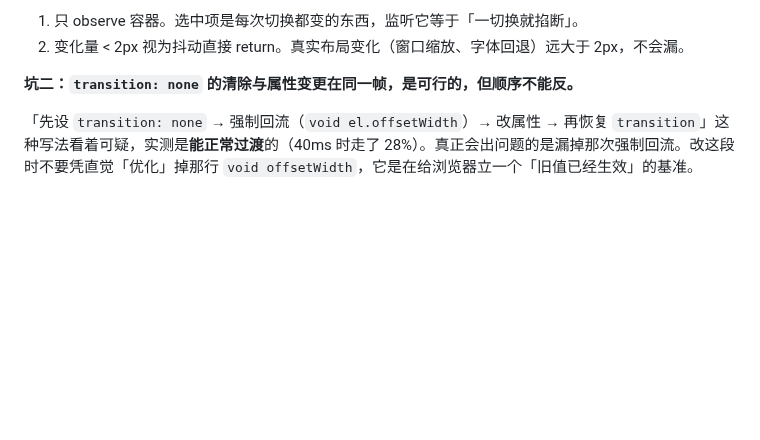
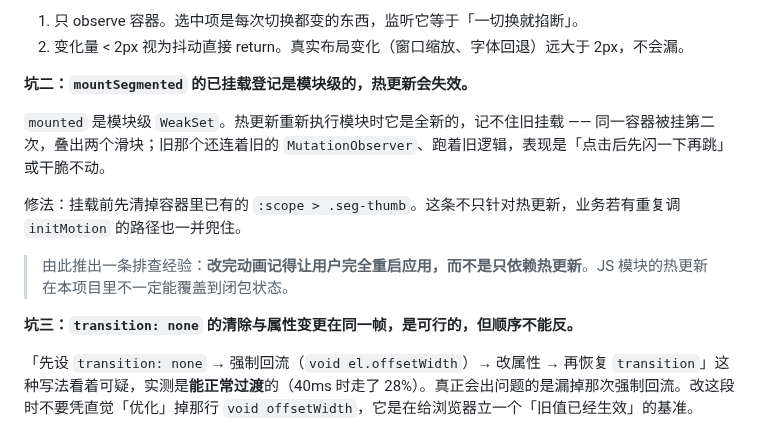
Before and after one commit to kunge9106/self_clipboard, a Markdown page: DESIGN.md, the part around the change. Drawn GitHub-style; blank space fills up the shorter version.

```diff
--- a/DESIGN.md
+++ b/DESIGN.md
@@ -1004,7 +1004,15 @@ Rust 侧在 `ThemeChanged` 事件中重刷材质。CSS 变量在 `body.dark` 作
 1. 只 observe 容器。选中项是每次切换都变的东西，监听它等于「一切换就掐断」。
 2. 变化量 < 2px 视为抖动直接 return。真实布局变化（窗口缩放、字体回退）远大于 2px，不会漏。
 
-**坑二：`transition: none` 的清除与属性变更在同一帧，是可行的，但顺序不能反。**
+**坑二：`mountSegmented` 的已挂载登记是模块级的，热更新会失效。**
+
+`mounted` 是模块级 `WeakSet`。热更新重新执行模块时它是全新的，记不住旧挂载 —— 同一容器被挂第二次，叠出两个滑块；旧那个还连着旧的 `MutationObserver`、跑着旧逻辑，表现是「点击后先闪一下再跳」或干脆不动。
+
+修法：挂载前先清掉容器里已有的 `:scope > .seg-thumb`。这条不只针对热更新，业务若有重复调 `initMotion` 的路径也一并兜住。
+
+> 由此推出一条排查经验：**改完动画记得让用户完全重启应用，而不是只依赖热更新**。JS 模块的热更新在本项目里不一定能覆盖到闭包状态。
+
+**坑三：`transition: none` 的清除与属性变更在同一帧，是可行的，但顺序不能反。**
 
 「先设 `transition: none` → 强制回流（`void el.offsetWidth`）→ 改属性 → 再恢复 `transition`」这种写法看着可疑，实测是**能正常过渡**的（40ms 时走了 28%）。真正会出问题的是漏掉那次强制回流。改这段时不要凭直觉「优化」掉那行 `void offsetWidth`，它是在给浏览器立一个「旧值已经生效」的基准。
 
```
Also changed, not shown: UI_REFACTOR_PLAN.md (+33 -0 lines).
